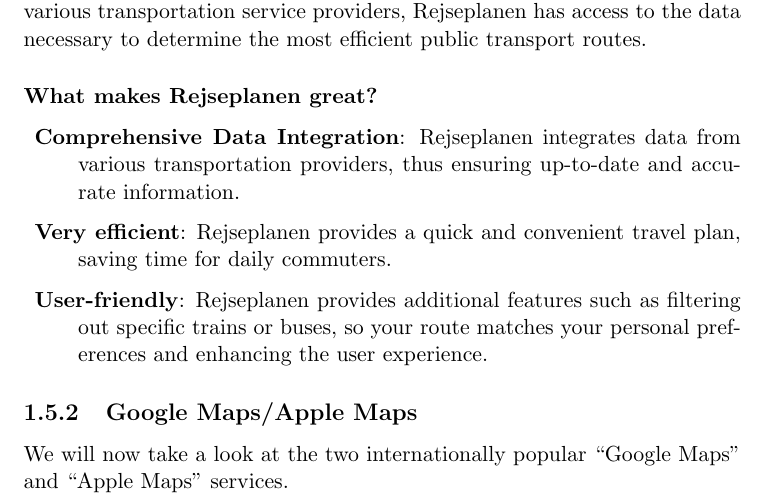
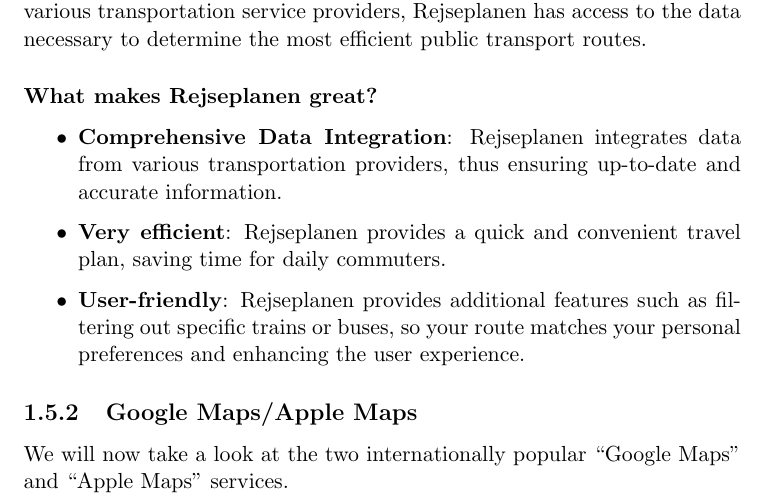
Before and after one commit to audio-engineer/aau-p1-article, a LaTeX document (src/main.tex, which reads src/existing-solutions.tex): part of page 12 of 18, cut so that both start at the same text. Compiled offline with pdfLaTeX.

Commit message:
Change description environment to itemize in existing-solutions.tex

```diff
--- a/src/existing-solutions.tex
+++ b/src/existing-solutions.tex
@@ -28,14 +28,14 @@
 
 \subsubsection{What makes Rejseplanen great?}\label{subsubsec:what-makes-rejseplanen-great?}
 
-\begin{description}
+\begin{itemize}
     \item \textbf{Comprehensive Data Integration}: Rejseplanen integrates data from various transportation providers,
     thus ensuring up-to-date and accurate information.
     \item \textbf{Very efficient}: Rejseplanen provides a quick and convenient travel plan, saving time for daily
     commuters.
     \item \textbf{User-friendly}: Rejseplanen provides additional features such as filtering out specific trains or
     buses, so your route matches your personal preferences and enhancing the user experience.
-\end{description}
+\end{itemize}
 
 \subsection{Google Maps/Apple Maps}\label{subsec:google-maps-/-apple-maps}
 
```
